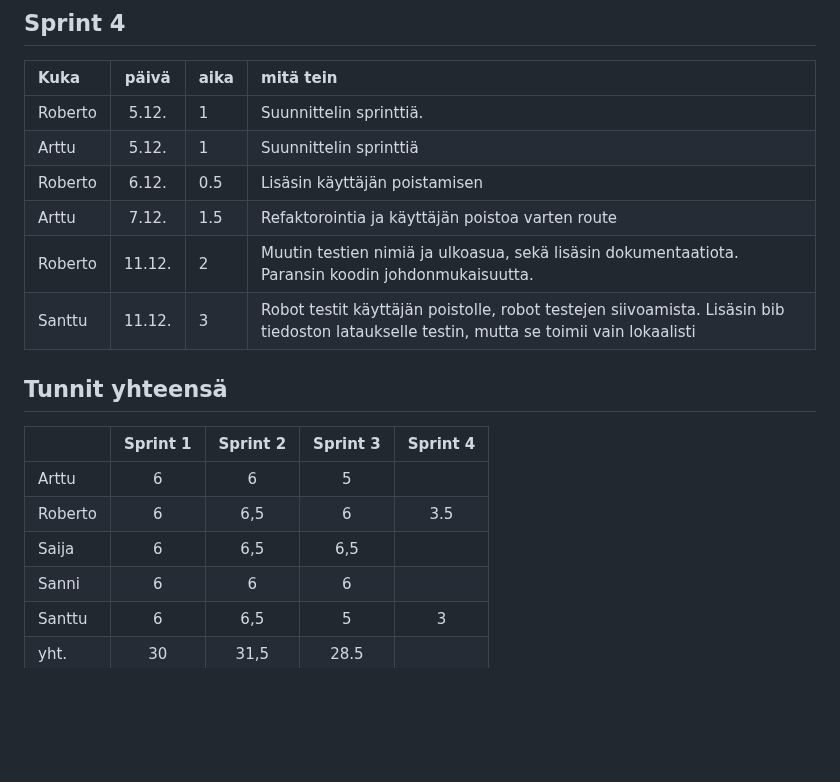
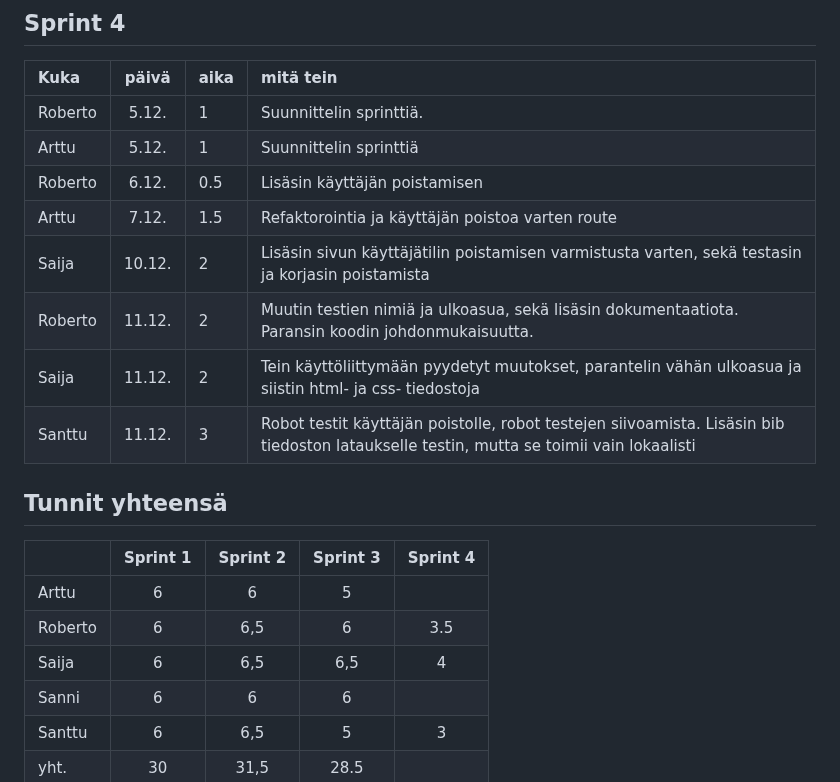
Before and after one commit to Robomarti/Ohtu-ryhm-repo-2023, a Markdown page: documentation/hours.md, the part around the change. Rendered like a GitHub page; blank space fills up the shorter version.

```diff
--- a/documentation/hours.md
+++ b/documentation/hours.md
@@ -66,7 +66,9 @@
 | Arttu | 5.12. | 1 | Suunnittelin sprinttiä |
 | Roberto | 6.12. | 0.5 | Lisäsin käyttäjän poistamisen |
 | Arttu | 7.12. | 1.5 | Refaktorointia ja käyttäjän poistoa varten route |
+| Saija | 10.12. | 2 | Lisäsin sivun käyttäjätilin poistamisen varmistusta varten, sekä testasin ja korjasin poistamista |
 | Roberto | 11.12. | 2 | Muutin testien nimiä ja ulkoasua, sekä lisäsin dokumentaatiota. Paransin koodin johdonmukaisuutta. |
+| Saija | 11.12. | 2 | Tein käyttöliittymään pyydetyt muutokset, parantelin vähän ulkoasua ja siistin html- ja css- tiedostoja |
 | Santtu | 11.12. | 3 | Robot testit käyttäjän poistolle, robot testejen siivoamista. Lisäsin bib tiedoston lataukselle testin, mutta se toimii vain lokaalisti |
 
 ## Tunnit yhteensä
@@ -74,7 +76,7 @@
 | :-----| :----:|:----:|:----:|:----:|
 | Arttu | 6 | 6 | 5 |  |
 | Roberto  | 6 | 6,5 | 6 | 3.5 |
-| Saija | 6 | 6,5 | 6,5 |  |
+| Saija | 6 | 6,5 | 6,5 | 4 |
 | Sanni | 6 | 6 | 6 |  |
 | Santtu | 6 | 6,5 | 5 | 3 |
 | yht. | 30 | 31,5 | 28.5 |  |
```
